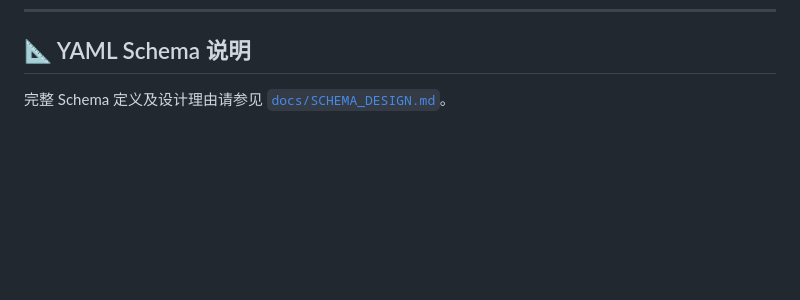
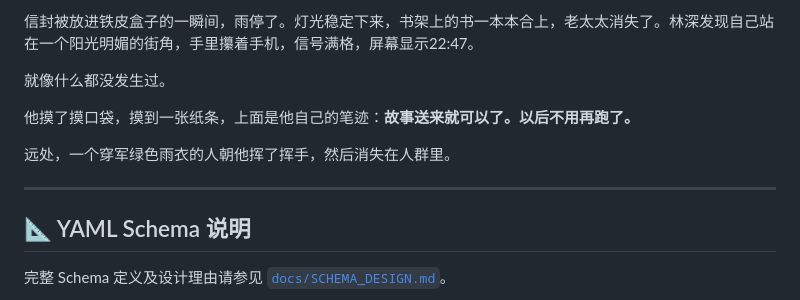
Before and after one commit to Tacita-Ln/Novel2Script, a Markdown page: README.md, the part around one of its changes. Rendered like a GitHub page; blank space fills up the shorter version.

Commit message:
Add sample novel with chapters to README
Added a sample novel with three chapters to the README.

```diff
--- a/README.md
+++ b/README.md
@@ -108,3 +178,13 @@ python -m app.app
+信封被放进铁皮盒子的一瞬间，雨停了。灯光稳定下来，书架上的书一本本合上，老太太消失了。林深发现自己站在一个阳光明媚的街角，手里攥着手机，信号满格，屏幕显示22:47。
+
+就像什么都没发生过。
+
+他摸了摸口袋，摸到一张纸条，上面是他自己的笔迹：**故事送来就可以了。以后不用再跑了。**
+
+远处，一个穿军绿色雨衣的人朝他挥了挥手，然后消失在人群里。
+
+---
+
 ## 📐 YAML Schema 说明
 
 完整 Schema 定义及设计理由请参见 [`docs/SCHEMA_DESIGN.md`](./docs/SCHEMA_DESIGN.md)。
```
Also changed, not shown: other parts of README.md (+70 -0 lines).
